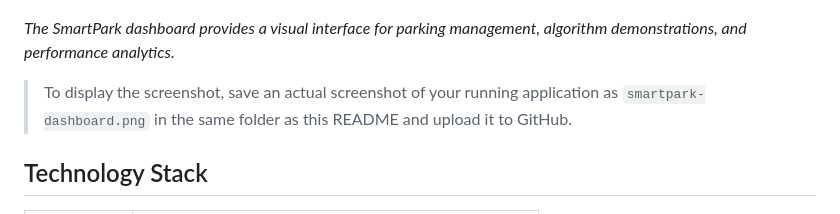
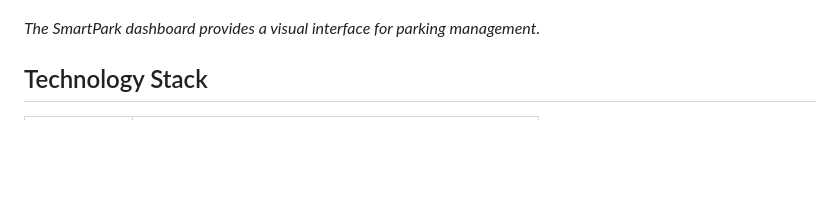
Before and after one commit to prasannatz/SmartPark, a Markdown page: README.md, the part around the change. Drawn GitHub-style; blank space fills up the shorter version.

Commit message:
Refine description in README

```diff
--- a/README.md
+++ b/README.md
@@ -29,9 +29,7 @@ The application provides a visual parking dashboard where users can manage parki
 
 ![SmartPark Dashboard](smartpark-dashboard.png)
 
-*The SmartPark dashboard provides a visual interface for parking management, algorithm demonstrations, and performance analytics.*
-
-> To display the screenshot, save an actual screenshot of your running application as `smartpark-dashboard.png` in the same folder as this README and upload it to GitHub.
+*The SmartPark dashboard provides a visual interface for parking management.*
 
 ## Technology Stack
 
```
